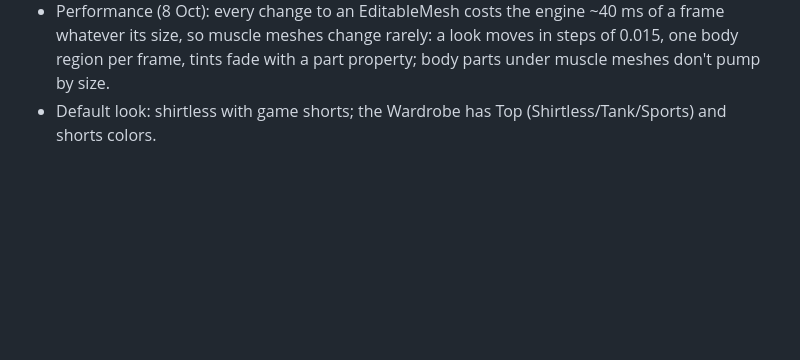
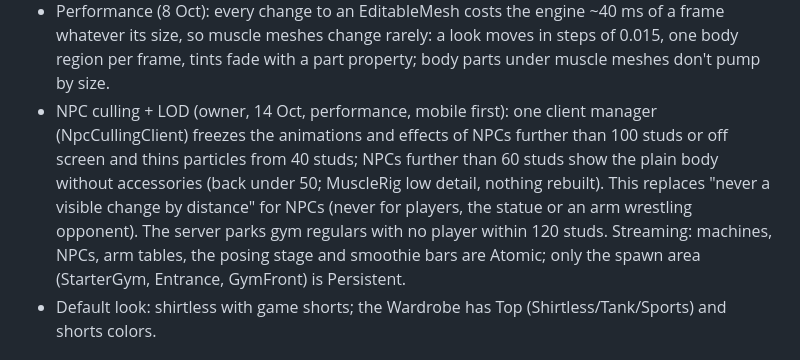
Before and after one commit to kaungmyatkyawhhhhh-hub/ClaudeOne, a Markdown page: docs/DESIGN.md, the part around the change. GitHub-like rendering; blank space fills up the shorter version.

Commit message:
Design brief: NPC culling / LOD and streaming modes
Co-Authored-By: Claude Opus 5.5 <noreply@anthropic.com>

```diff
--- a/docs/DESIGN.md
+++ b/docs/DESIGN.md
@@ -361,6 +361,12 @@ shareable before/after snapshot.
 - Performance (8 Oct): every change to an EditableMesh costs the engine ~40 ms of a frame whatever its size, so muscle
   meshes change rarely: a look moves in steps of 0.015, one body region per frame, tints fade with a part property; body
   parts under muscle meshes don't pump by size.
+- NPC culling + LOD (owner, 14 Oct, performance, mobile first): one client manager (NpcCullingClient) freezes the
+  animations and effects of NPCs further than 100 studs or off screen and thins particles from 40 studs; NPCs further
+  than 60 studs show the plain body without accessories (back under 50; MuscleRig low detail, nothing rebuilt). This
+  replaces "never a visible change by distance" for NPCs (never for players, the statue or an arm wrestling opponent).
+  The server parks gym regulars with no player within 120 studs. Streaming: machines, NPCs, arm tables, the posing stage
+  and smoothie bars are Atomic; only the spawn area (StarterGym, Entrance, GymFront) is Persistent.
 - Default look: shirtless with game shorts; the Wardrobe has Top (Shirtless/Tank/Sports) and shorts colors.
 
 ## 14. Visuals and feel
```
